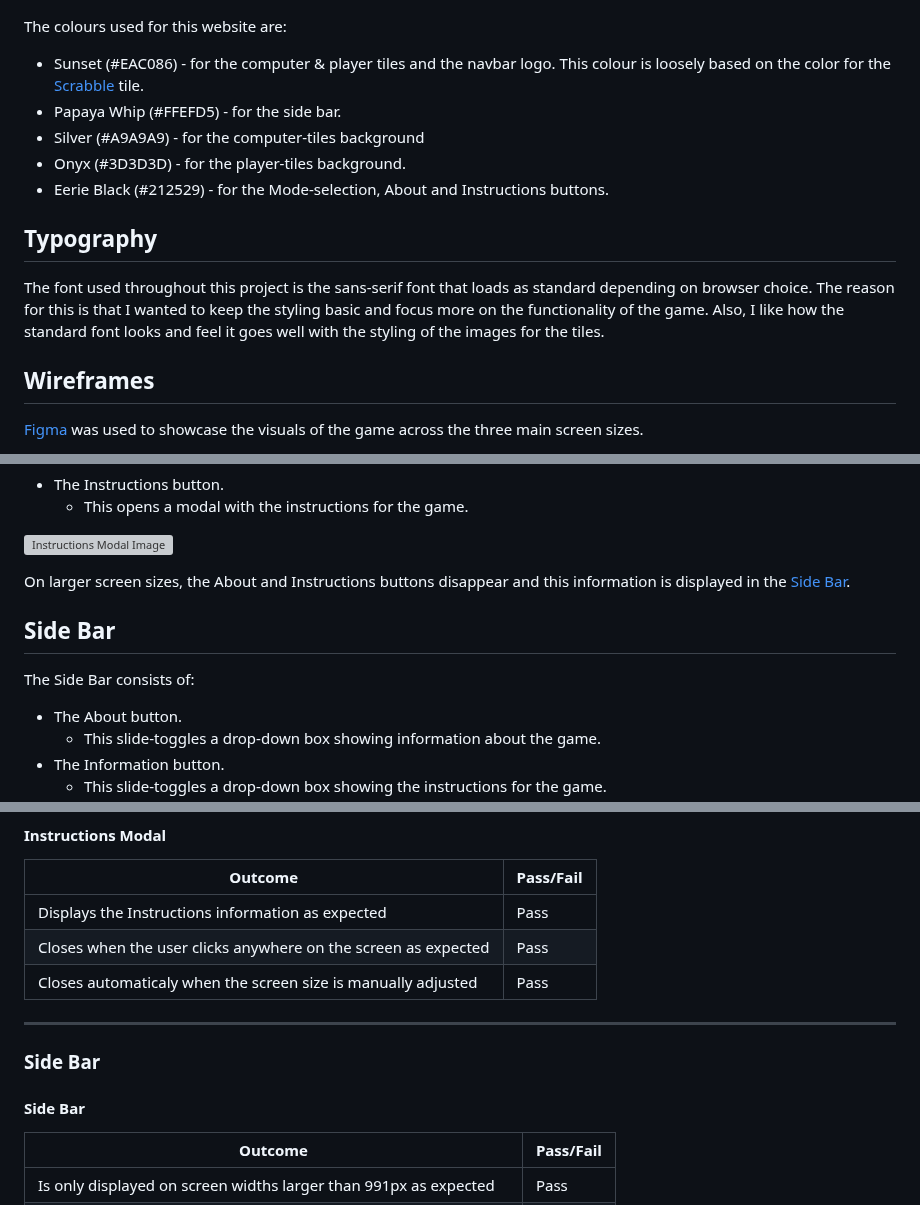
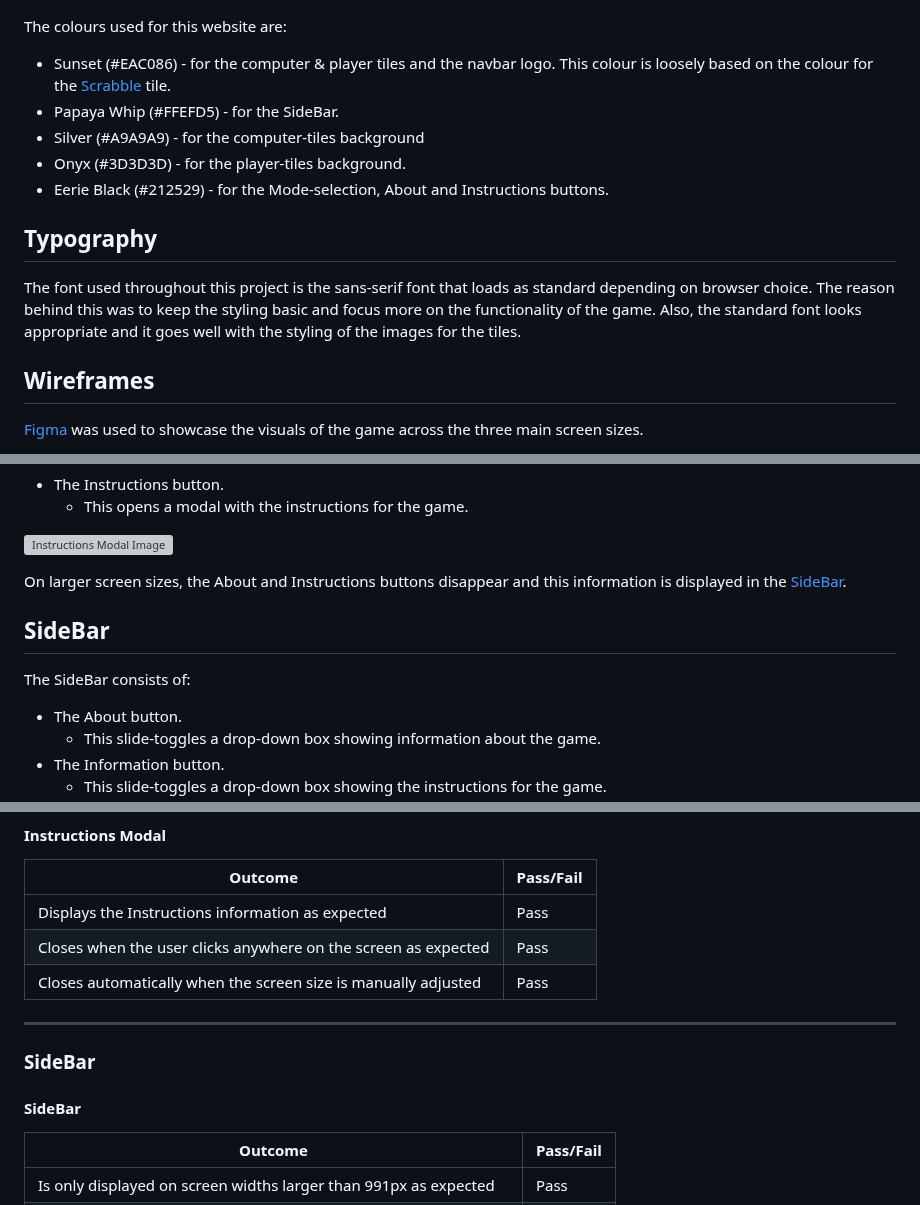
Before and after one commit to DanHodgson12/Match-a-Tile, a Markdown page: README.md, 3 parts joined by grey strips. GitHub-like rendering; grey boxes are pictures that could not be loaded.

Commit message:
fix: fixed spelling errors and grammar in README

```diff
--- a/README.md
+++ b/README.md
@@ -44,15 +44,15 @@ Visit the deployed site [here](https://danhodgson12.github.io/Match-a-Tile/).
 
 The colours used for this website are:
 
-- Sunset (#EAC086) - for the computer & player tiles and the navbar logo. This colour is loosely based on the color for the [Scrabble](https://en.wikipedia.org/wiki/Scrabble) tile.
-- Papaya Whip (#FFEFD5) - for the side bar.
+- Sunset (#EAC086) - for the computer & player tiles and the navbar logo. This colour is loosely based on the colour for the [Scrabble](https://en.wikipedia.org/wiki/Scrabble) tile.
+- Papaya Whip (#FFEFD5) - for the SideBar.
 - Silver (#A9A9A9) - for the computer-tiles background
 - Onyx (#3D3D3D) - for the player-tiles background.
 - Eerie Black (#212529) - for the Mode-selection, About and Instructions buttons.
 
 ## Typography
 
-The font used throughout this project is the sans-serif font that loads as standard depending on browser choice. The reason for this is that I wanted to keep the styling basic and focus more on the functionality of the game. Also, I like how the standard font looks and feel it goes well with the styling of the images for the tiles.
+The font used throughout this project is the sans-serif font that loads as standard depending on browser choice. The reason behind this was to keep the styling basic and focus more on the functionality of the game. Also, the standard font looks appropriate and it goes well with the styling of the images for the tiles.
 
 ## Wireframes
 
@@ -91,11 +91,11 @@ The Navbar consists of:
 
 ![Instructions Modal Image](readme-files/features-instructions-modal.png)
 
-On larger screen sizes, the About and Instructions buttons disappear and this information is displayed in the [Side Bar](#side-bar).
+On larger screen sizes, the About and Instructions buttons disappear and this information is displayed in the [SideBar](#sidebar).
 
-## Side Bar
+## SideBar
 
-The Side Bar consists of:
+The SideBar consists of:
 
 - The About button.
   - This slide-toggles a drop-down box showing information about the game.
@@ -457,12 +457,12 @@ Outcome | Pass/Fail
 --- | ---
 Displays the Instructions information as expected | Pass
 Closes when the user clicks anywhere on the screen as expected | Pass
-Closes automaticaly when the screen size is manually adjusted | Pass
+Closes automatically when the screen size is manually adjusted | Pass
 ---
 
-### Side Bar
+### SideBar
 
-#### Side Bar
+#### SideBar
 
 Outcome | Pass/Fail
 --- | ---
```
Also changed, not shown: other parts of README.md (+10 -10 lines).
